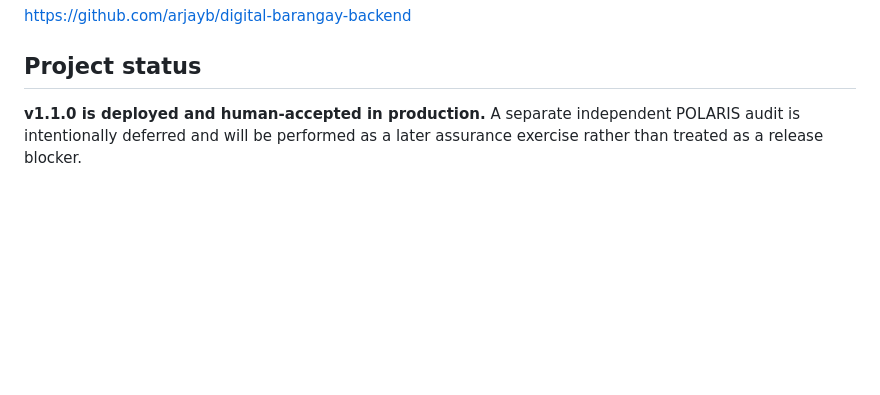
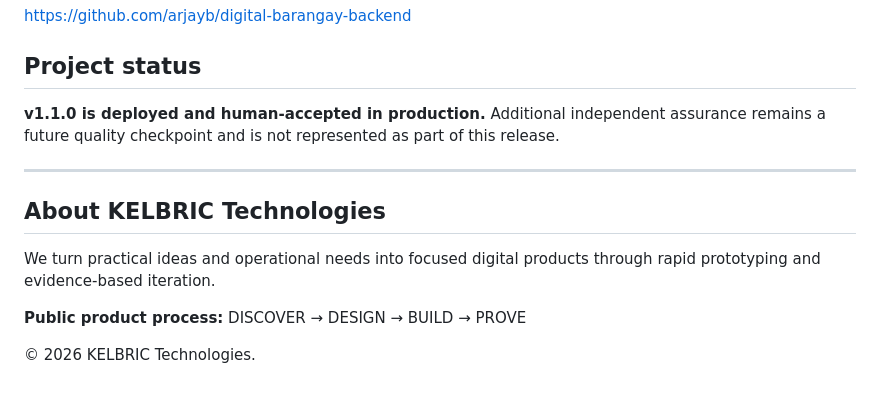
Before and after one commit to arjayb/Digital-Barangay-App, a Markdown page: README.md, the part around the change. Drawn GitHub-style; blank space fills up the shorter version.

Commit message:
docs: align public KELBRIC Technologies branding

```diff
--- a/README.md
+++ b/README.md
@@ -107,4 +107,15 @@ https://github.com/arjayb/digital-barangay-backend
 
 ## Project status
 
-**v1.1.0 is deployed and human-accepted in production.** A separate independent POLARIS audit is intentionally deferred and will be performed as a later assurance exercise rather than treated as a release blocker.
+**v1.1.0 is deployed and human-accepted in production.** Additional independent assurance remains a future quality checkpoint and is not represented as part of this release.
+
+
+---
+
+## About KELBRIC Technologies
+
+We turn practical ideas and operational needs into focused digital products through rapid prototyping and evidence-based iteration.
+
+**Public product process:** DISCOVER → DESIGN → BUILD → PROVE
+
+© 2026 KELBRIC Technologies.
```
